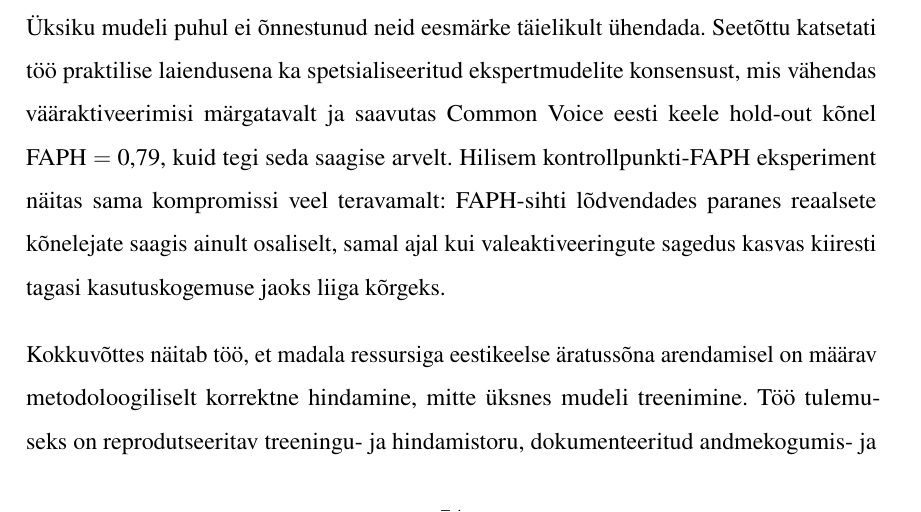
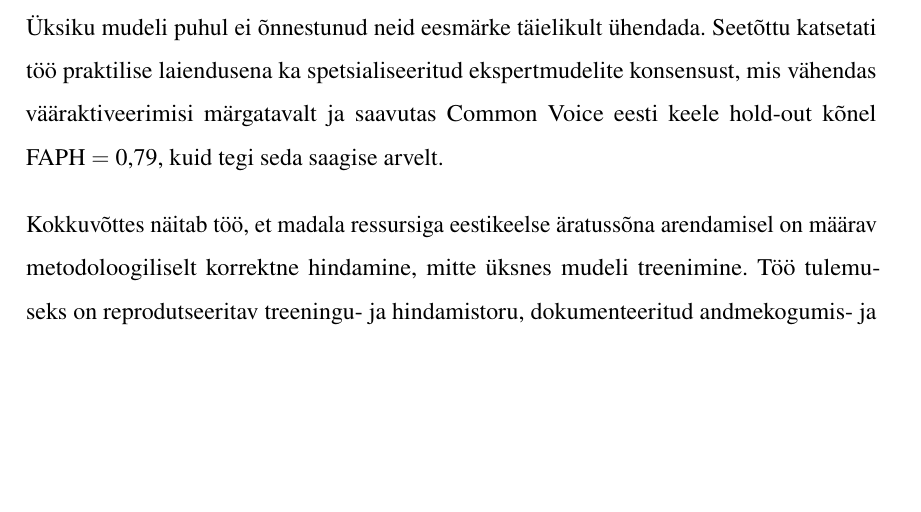
Before and after one commit to Yikizi/kratt, a LaTeX thesis (docs/thesis/thesis-tex-estonian/main.tex, which reads docs/thesis/thesis-tex-estonian/chapters/summary.tex): part of page 74 of 84, cut so that both start at the same text, the shorter picture padded with empty space. Compiled offline with pdfLaTeX.

Commit message:
docs(thesis): summary-tightening — drop redundant checkpoint-FAPH restatement
(cherry picked from commit 9c6cb84f84ea7aece5a26521071a042ab12a9329)

```diff
--- a/docs/thesis/thesis-tex-estonian/chapters/summary.tex
+++ b/docs/thesis/thesis-tex-estonian/chapters/summary.tex
@@ -4,7 +4,7 @@ Töö käigus rekonstrueeriti varasem treeningu- ja hindamisprotsess, täpsustat
 
 Töö kõige olulisem tulemus ei olnud üksnes uue mudeliversiooni saamine, vaid hindamismetoodika täpsustamine. Eksperimentide käigus selgus, et varasem klipi-tasemel negatiivsete näidete hindamine andis eksitavalt optimistliku pildi, sest testikomplekt sisaldas treeningus kasutatud näiteid. Selle riski kontrollimiseks koostati sõltumatud kõrvalejäetud hindamiskomplektid, lisati treening- ja testandmete disjointsuskontroll ning võeti keskseks mõõdikuks FAPH pidevas helivoo režiimis.
 
-Korrigeeritud hindamine näitas, et mudelivalik sõltub tugevalt sellest, millist omadust optimeerida. Mõned mudeliversioonid saavutasid parema saagise uue kõneleja või uue seadme peal, teised madalama FAPH väärtuse või tugevama raskete negatiivide eristuse. Üksiku mudeli puhul ei õnnestunud neid eesmärke täielikult ühendada. Seetõttu katsetati töö praktilise laiendusena ka spetsialiseeritud ekspertmudelite konsensust, mis vähendas vääraktiveerimisi märgatavalt ja saavutas Common Voice eesti keele hold-out kõnel FAPH~$=$~0{,}79, kuid tegi seda saagise arvelt. Hilisem kontrollpunkti-FAPH eksperiment näitas sama kompromissi veel teravamalt: FAPH-sihti lõdvendades paranes reaalsete kõnelejate saagis ainult osaliselt, samal ajal kui valeaktiveeringute sagedus kasvas kiiresti tagasi kasutuskogemuse jaoks liiga kõrgeks.
+Korrigeeritud hindamine näitas, et mudelivalik sõltub tugevalt sellest, millist omadust optimeerida. Mõned mudeliversioonid saavutasid parema saagise uue kõneleja või uue seadme peal, teised madalama FAPH väärtuse või tugevama raskete negatiivide eristuse. Üksiku mudeli puhul ei õnnestunud neid eesmärke täielikult ühendada. Seetõttu katsetati töö praktilise laiendusena ka spetsialiseeritud ekspertmudelite konsensust, mis vähendas vääraktiveerimisi märgatavalt ja saavutas Common Voice eesti keele hold-out kõnel FAPH~$=$~0{,}79, kuid tegi seda saagise arvelt.
 
 Kokkuvõttes näitab töö, et madala ressursiga eestikeelse äratussõna arendamisel on määrav metodoloogiliselt korrektne hindamine, mitte üksnes mudeli treenimine. Töö tulemuseks on reprodutseeritav treeningu- ja hindamistoru, dokumenteeritud andmekogumis- ja hindamisprotokoll ning empiiriline alus järgmisteks sammudeks, milleks on positiivse kõnelejate mitmekesisuse kasvatamine, lõpliku testiprotokolli külmutamine ning kasutajatestid reaalses nutikodu kasutusolukorras.
 
```
